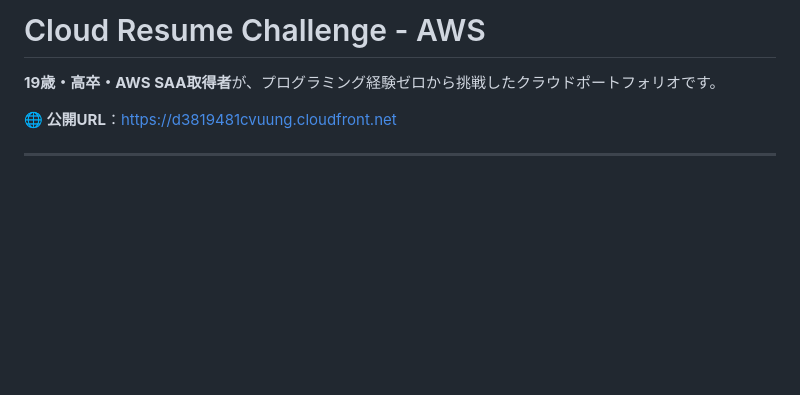
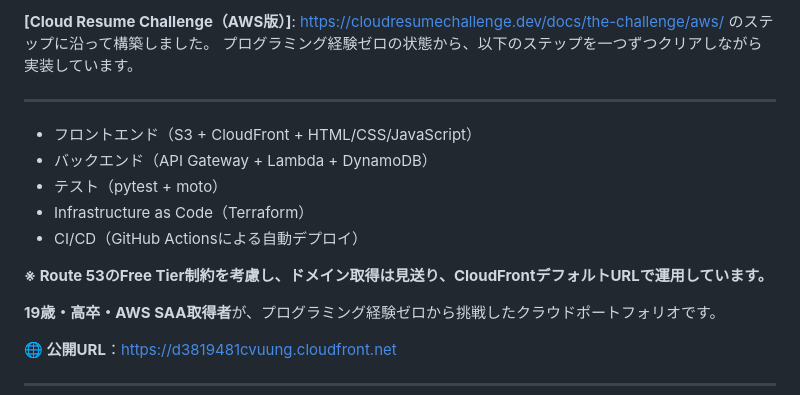
Before and after one commit to QP0001/Cloud-Resume-Challenge, a Markdown page: README.md, the part around the change. GitHub-like rendering; blank space fills up the shorter version.

Commit message:
Update README for job hunting

```diff
--- a/README.md
+++ b/README.md
@@ -1,4 +1,15 @@
-# Cloud Resume Challenge - AWS
+**[Cloud Resume Challenge（AWS版）]**: https://cloudresumechallenge.dev/docs/the-challenge/aws/ のステップに沿って構築しました。
+プログラミング経験ゼロの状態から、以下のステップを一つずつクリアしながら実装しています。
+
+---
+
+- フロントエンド（S3 + CloudFront + HTML/CSS/JavaScript）
+- バックエンド（API Gateway + Lambda + DynamoDB）
+- テスト（pytest + moto）
+- Infrastructure as Code（Terraform）
+- CI/CD（GitHub Actionsによる自動デプロイ）
+
+**※ Route 53のFree Tier制約を考慮し、ドメイン取得は見送り、CloudFrontデフォルトURLで運用しています。**
 
 **19歳・高卒・AWS SAA取得者**が、プログラミング経験ゼロから挑戦したクラウドポートフォリオです。
 
```
